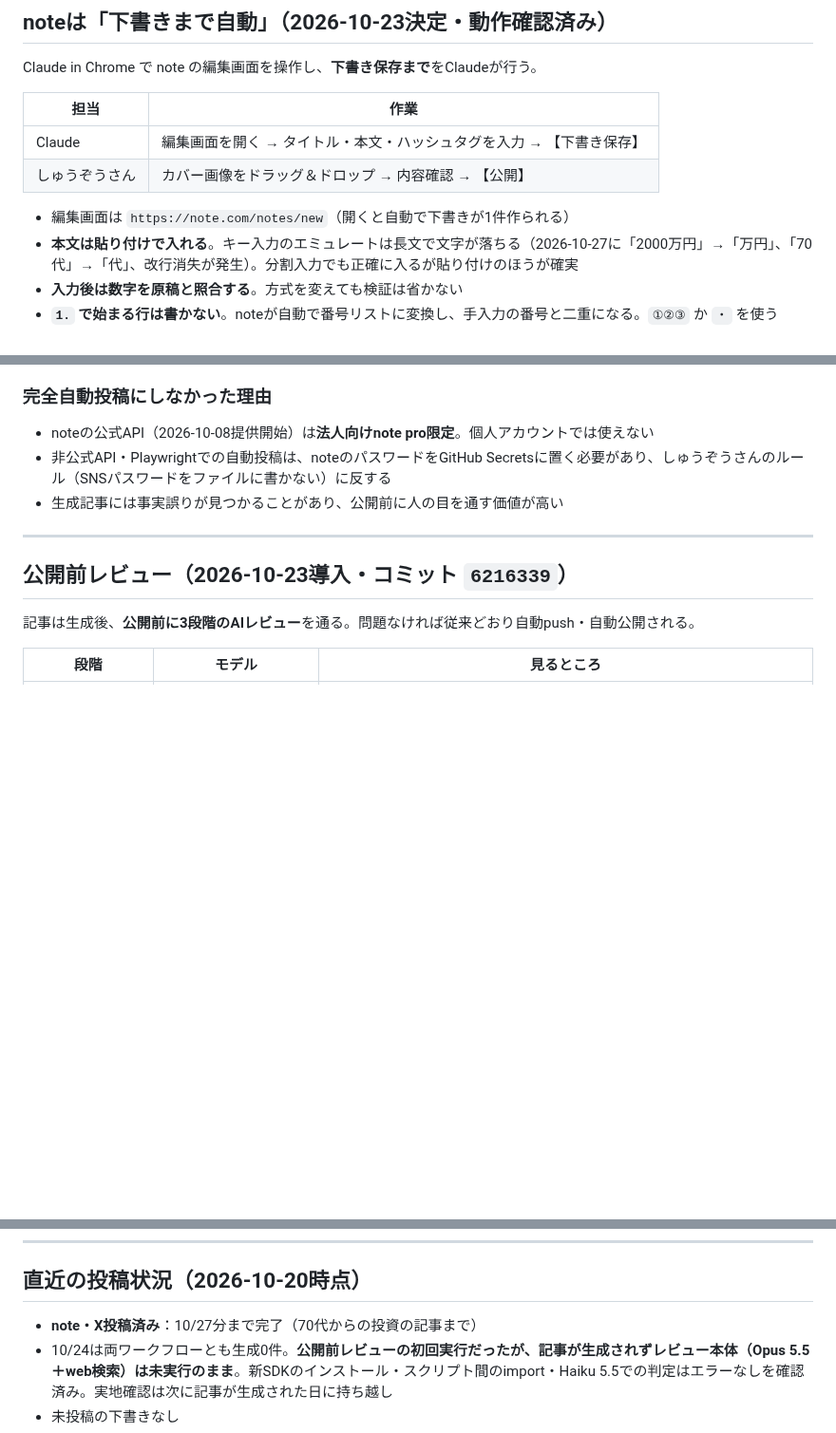
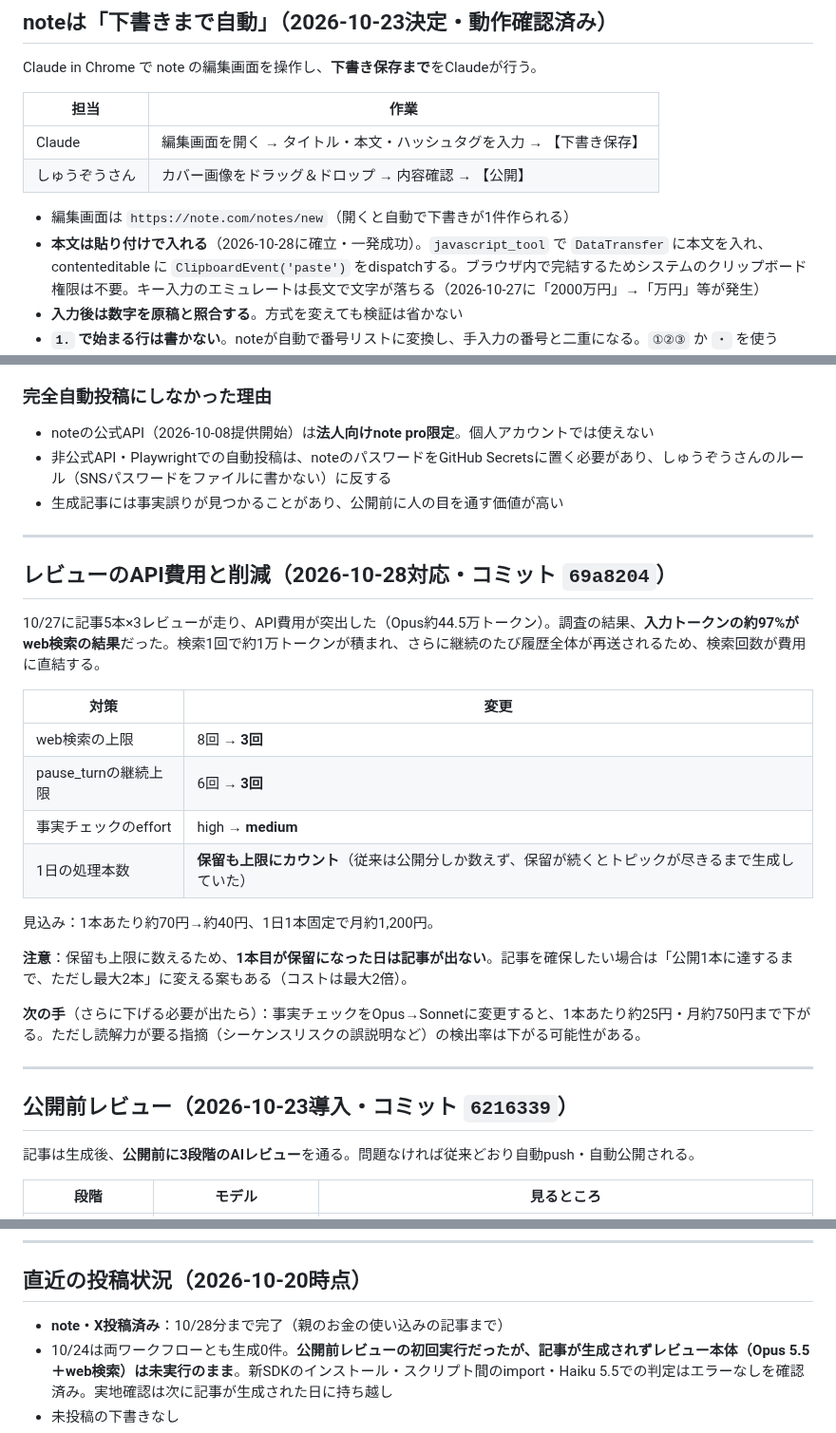
Before and after one commit to fp-hitorigoto/fp-hitorigoto, a Markdown page: docs/session_log_blog_note.md, 3 parts joined by grey strips. Shown at 95% size. Rendered like a GitHub page; blank space fills up the shorter version.

Commit message:
docs: レビュー費用の削減とnote貼り付け方式を記録（第15版）
Co-Authored-By: Claude Opus 5 <noreply@anthropic.com>

```diff
--- a/docs/session_log_blog_note.md
+++ b/docs/session_log_blog_note.md
@@ -90,7 +90,7 @@ Claude in Chrome で note の編集画面を操作し、**下書き保存まで*
 | しゅうぞうさん | カバー画像をドラッグ＆ドロップ → 内容確認 → 【公開】 |
 
 - 編集画面は `https://note.com/notes/new`（開くと自動で下書きが1件作られる）
-- **本文は貼り付けで入れる**。キー入力のエミュレートは長文で文字が落ちる（2026-10-27に「2000万円」→「万円」、「70代」→「代」、改行消失が発生）。分割入力でも正確に入るが貼り付けのほうが確実
+- **本文は貼り付けで入れる**（2026-10-28に確立・一発成功）。`javascript_tool` で `DataTransfer` に本文を入れ、contenteditable に `ClipboardEvent('paste')` をdispatchする。ブラウザ内で完結するためシステムのクリップボード権限は不要。キー入力のエミュレートは長文で文字が落ちる（2026-10-27に「2000万円」→「万円」等が発生）
 - **入力後は数字を原稿と照合する**。方式を変えても検証は省かない
 - **`1.` で始まる行は書かない**。noteが自動で番号リストに変換し、手入力の番号と二重になる。`①②③` か `・` を使う
 - **タイトル欄はクリックで入力できないことがある**（本文欄に流れる）。JSでReactの値を設定する
@@ -105,6 +105,25 @@ Claude in Chrome で note の編集画面を操作し、**下書き保存まで*
 - noteの公式API（2026-10-08提供開始）は**法人向けnote pro限定**。個人アカウントでは使えない
 - 非公式API・Playwrightでの自動投稿は、noteのパスワードをGitHub Secretsに置く必要があり、しゅうぞうさんのルール（SNSパスワードをファイルに書かない）に反する
 - 生成記事には事実誤りが見つかることがあり、公開前に人の目を通す価値が高い
+
+---
+
+## レビューのAPI費用と削減（2026-10-28対応・コミット `69a8204`）
+
+10/27に記事5本×3レビューが走り、API費用が突出した（Opus約44.5万トークン）。調査の結果、**入力トークンの約97%がweb検索の結果**だった。検索1回で約1万トークンが積まれ、さらに継続のたび履歴全体が再送されるため、検索回数が費用に直結する。
+
+| 対策 | 変更 |
+|------|------|
+| web検索の上限 | 8回 → **3回** |
+| pause_turnの継続上限 | 6回 → **3回** |
+| 事実チェックのeffort | high → **medium** |
+| 1日の処理本数 | **保留も上限にカウント**（従来は公開分しか数えず、保留が続くとトピックが尽きるまで生成していた） |
+
+見込み：1本あたり約70円→約40円、1日1本固定で月約1,200円。
+
+**注意**：保留も上限に数えるため、**1本目が保留になった日は記事が出ない**。記事を確保したい場合は「公開1本に達するまで、ただし最大2本」に変える案もある（コストは最大2倍）。
+
+**次の手**（さらに下げる必要が出たら）：事実チェックをOpus→Sonnetに変更すると、1本あたり約25円・月約750円まで下がる。ただし読解力が要る指摘（シーケンスリスクの誤説明など）の検出率は下がる可能性がある。
 
 ---
 
@@ -220,7 +239,7 @@ for url, name in re.findall(r'"url":\s*"([^"]+)",\s*\n\s*"source":\s*"([^"]+)"',
 
 ## 直近の投稿状況（2026-10-20時点）
 
-- **note・X投稿済み**：10/27分まで完了（70代からの投資の記事まで）
+- **note・X投稿済み**：10/28分まで完了（親のお金の使い込みの記事まで）
 - 10/24は両ワークフローとも生成0件。**公開前レビューの初回実行だったが、記事が生成されずレビュー本体（Opus 5.5＋web検索）は未実行のまま**。新SDKのインストール・スクリプト間のimport・Haiku 5.5での判定はエラーなしを確認済み。実地確認は次に記事が生成された日に持ち越し
 - 未投稿の下書きなし
 - 10/13〜10/17・10/19・10/20は自動生成が0件（スポーツ・芸能、既存記事と重複、PR性が強い等で全トピックをスキップ。いずれも正常動作）
```
Also changed, not shown: other parts of docs/session_log_blog_note.md (+1 -1 lines).
